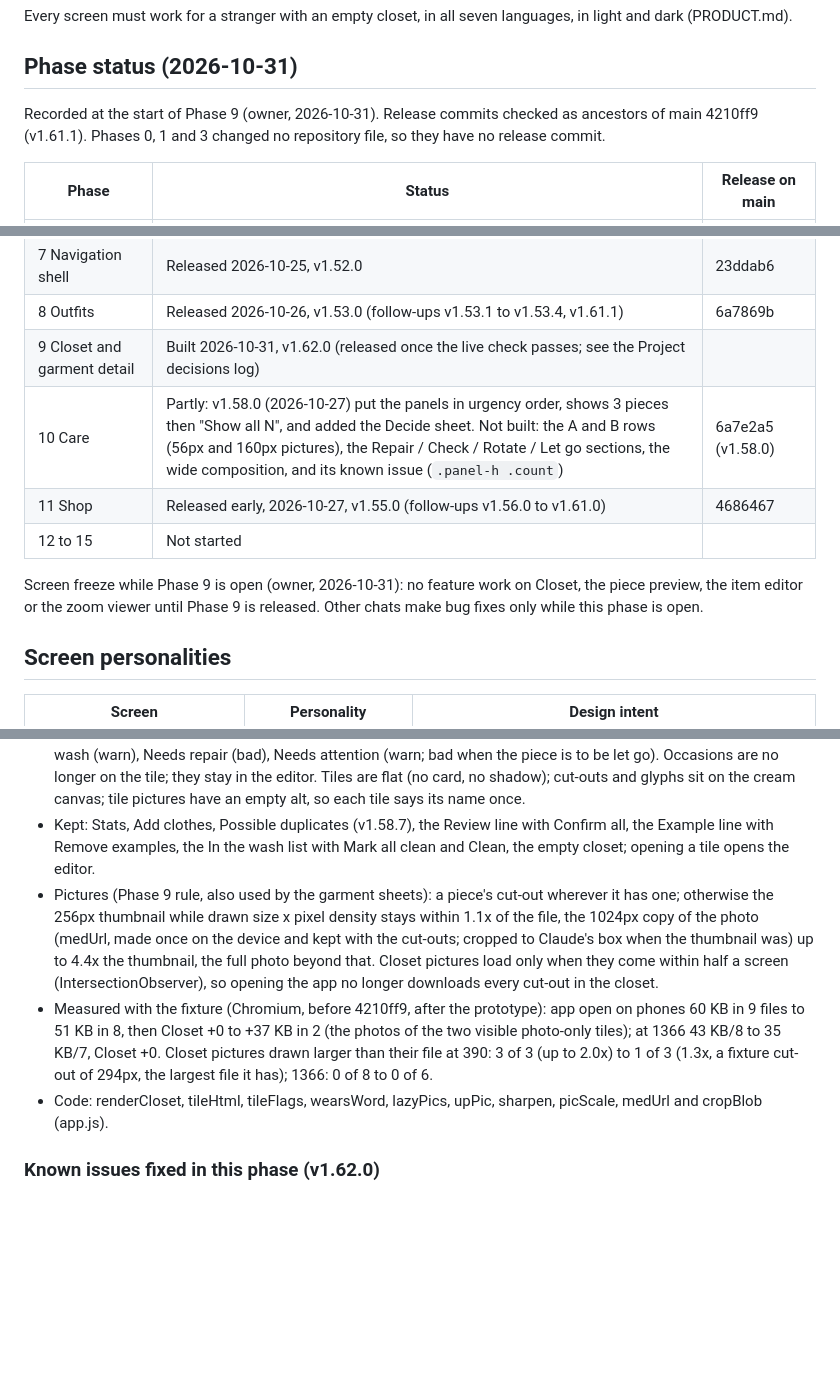
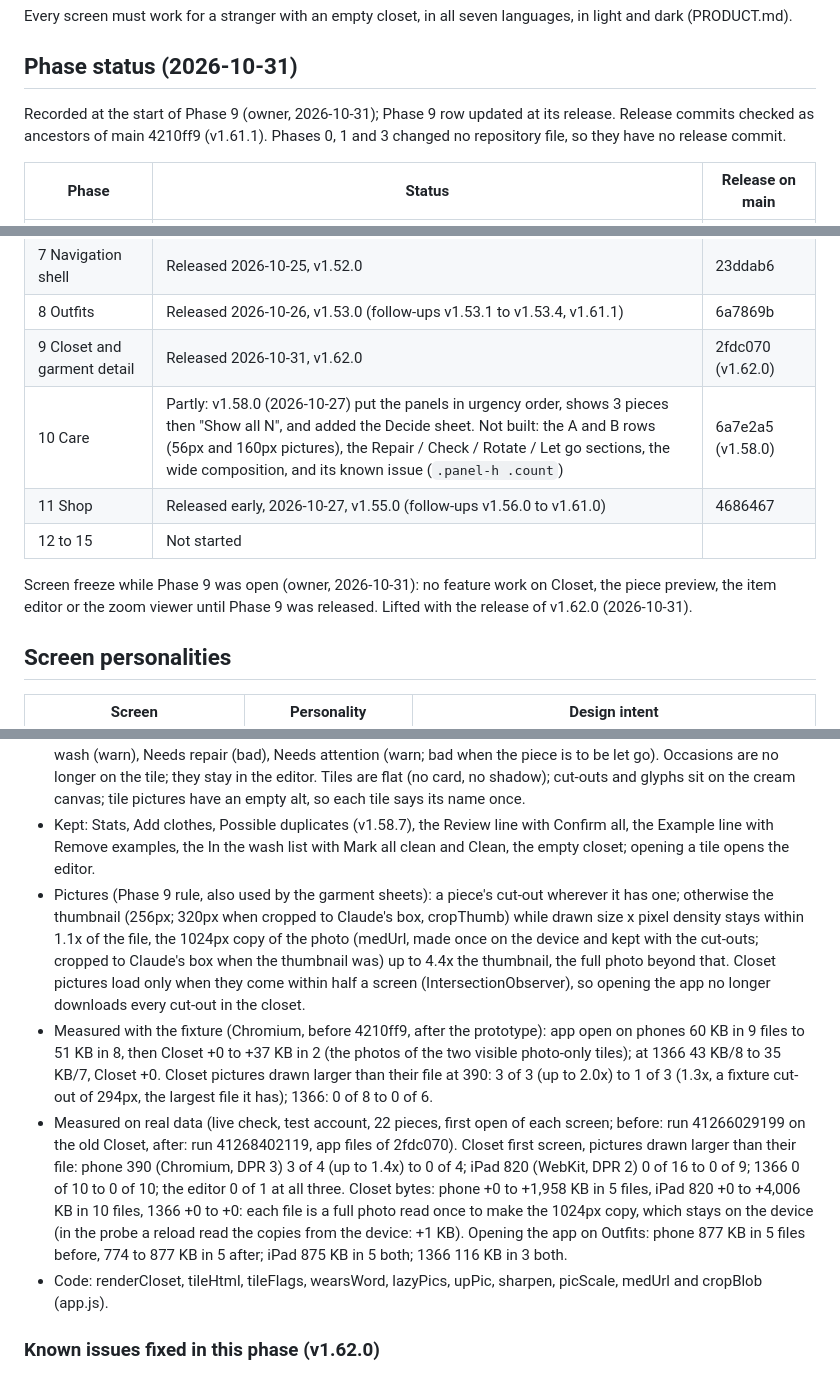
Before and after one commit to wearcycleapp/wearcycle, a Markdown page: docs/design/SCREENS.md, 3 parts joined by grey strips. GitHub-like rendering; blank space fills up the shorter version.

Commit message:
SCREENS.md: Phase 9 released (v1.62.0), screen freeze lifted, real-data numbers for Closet
Pictures drawn larger than their file and bytes per screen from the live check on the test account, before and
after; the boxed thumbnail is 320px (cropThumb), not 256px.

Co-Authored-By: Claude Opus 5.5 <noreply@anthropic.com>
Claude-Session: https://claude.ai/code/session_01WihDeQkTw3yczrsDf5i54y

```diff
--- a/docs/design/SCREENS.md
+++ b/docs/design/SCREENS.md
@@ -6,7 +6,7 @@ Every screen must work for a stranger with an empty closet, in all seven languag
 
 ## Phase status (2026-10-31)
 
-Recorded at the start of Phase 9 (owner, 2026-10-31). Release commits checked as ancestors of main 4210ff9 (v1.61.1). Phases 0, 1 and 3 changed no repository file, so they have no release commit.
+Recorded at the start of Phase 9 (owner, 2026-10-31); Phase 9 row updated at its release. Release commits checked as ancestors of main 4210ff9 (v1.61.1). Phases 0, 1 and 3 changed no repository file, so they have no release commit.
 
 | Phase | Status | Release on main |
 | --- | --- | --- |
@@ -19,12 +19,12 @@ Recorded at the start of Phase 9 (owner, 2026-10-31). Release commits checked as
 | 6 Visual direction | Released 2026-10-25 | 0cba70e |
 | 7 Navigation shell | Released 2026-10-25, v1.52.0 | 23ddab6 |
 | 8 Outfits | Released 2026-10-26, v1.53.0 (follow-ups v1.53.1 to v1.53.4, v1.61.1) | 6a7869b |
-| 9 Closet and garment detail | Built 2026-10-31, v1.62.0 (released once the live check passes; see the Project decisions log) | |
+| 9 Closet and garment detail | Released 2026-10-31, v1.62.0 | 2fdc070 (v1.62.0) |
 | 10 Care | Partly: v1.58.0 (2026-10-27) put the panels in urgency order, shows 3 pieces then "Show all N", and added the Decide sheet. Not built: the A and B rows (56px and 160px pictures), the Repair / Check / Rotate / Let go sections, the wide composition, and its known issue (`.panel-h .count`) | 6a7e2a5 (v1.58.0) |
 | 11 Shop | Released early, 2026-10-27, v1.55.0 (follow-ups v1.56.0 to v1.61.0) | 4686467 |
 | 12 to 15 | Not started | |
 
-Screen freeze while Phase 9 is open (owner, 2026-10-31): no feature work on Closet, the piece preview, the item editor or the zoom viewer until Phase 9 is released. Other chats make bug fixes only while this phase is open.
+Screen freeze while Phase 9 was open (owner, 2026-10-31): no feature work on Closet, the piece preview, the item editor or the zoom viewer until Phase 9 was released. Lifted with the release of v1.62.0 (2026-10-31).
 
 ## Screen personalities
 
@@ -172,8 +172,9 @@ Built in Phase 9 (v1.62.0). Proposal "Wearcycle Closet redesign" approved by the
 - B (at least 700x600): category text tabs in the display face (20px, uppercase by CSS), the chosen one in ink with a 2px ink underline, counts in the body face; the row wraps at every input, so In the wash, right-aligned at its end, never leaves the screen. 4:5 tiles, 3 columns, 5 from 1200px wide.
 - Tile (both, every width; owner 2026-10-25): the picture, the name in Figtree (up to 2 lines), then "condition · N wears" ("1 wear", "Never worn"). Flags as short words on the picture's top left: Example, Review (accent), In the wash (warn), Needs repair (bad), Needs attention (warn; bad when the piece is to be let go). Occasions are no longer on the tile; they stay in the editor. Tiles are flat (no card, no shadow); cut-outs and glyphs sit on the cream canvas; tile pictures have an empty alt, so each tile says its name once.
 - Kept: Stats, Add clothes, Possible duplicates (v1.58.7), the Review line with Confirm all, the Example line with Remove examples, the In the wash list with Mark all clean and Clean, the empty closet; opening a tile opens the editor.
-- Pictures (Phase 9 rule, also used by the garment sheets): a piece's cut-out wherever it has one; otherwise the 256px thumbnail while drawn size x pixel density stays within 1.1x of the file, the 1024px copy of the photo (medUrl, made once on the device and kept with the cut-outs; cropped to Claude's box when the thumbnail was) up to 4.4x the thumbnail, the full photo beyond that. Closet pictures load only when they come within half a screen (IntersectionObserver), so opening the app no longer downloads every cut-out in the closet.
+- Pictures (Phase 9 rule, also used by the garment sheets): a piece's cut-out wherever it has one; otherwise the thumbnail (256px; 320px when cropped to Claude's box, cropThumb) while drawn size x pixel density stays within 1.1x of the file, the 1024px copy of the photo (medUrl, made once on the device and kept with the cut-outs; cropped to Claude's box when the thumbnail was) up to 4.4x the thumbnail, the full photo beyond that. Closet pictures load only when they come within half a screen (IntersectionObserver), so opening the app no longer downloads every cut-out in the closet.
 - Measured with the fixture (Chromium, before 4210ff9, after the prototype): app open on phones 60 KB in 9 files to 51 KB in 8, then Closet +0 to +37 KB in 2 (the photos of the two visible photo-only tiles); at 1366 43 KB/8 to 35 KB/7, Closet +0. Closet pictures drawn larger than their file at 390: 3 of 3 (up to 2.0x) to 1 of 3 (1.3x, a fixture cut-out of 294px, the largest file it has); 1366: 0 of 8 to 0 of 6.
+- Measured on real data (live check, test account, 22 pieces, first open of each screen; before: run 41266029199 on the old Closet, after: run 41268402119, app files of 2fdc070). Closet first screen, pictures drawn larger than their file: phone 390 (Chromium, DPR 3) 3 of 4 (up to 1.4x) to 0 of 4; iPad 820 (WebKit, DPR 2) 0 of 16 to 0 of 9; 1366 0 of 10 to 0 of 10; the editor 0 of 1 at all three. Closet bytes: phone +0 to +1,958 KB in 5 files, iPad 820 +0 to +4,006 KB in 10 files, 1366 +0 to +0: each file is a full photo read once to make the 1024px copy, which stays on the device (in the probe a reload read the copies from the device: +1 KB). Opening the app on Outfits: phone 877 KB in 5 files before, 774 to 877 KB in 5 after; iPad 875 KB in 5 both; 1366 116 KB in 3 both.
 - Code: renderCloset, tileHtml, tileFlags, wearsWord, lazyPics, upPic, sharpen, picScale, medUrl and cropBlob (app.js).
 
 ### Known issues fixed in this phase (v1.62.0)
```
